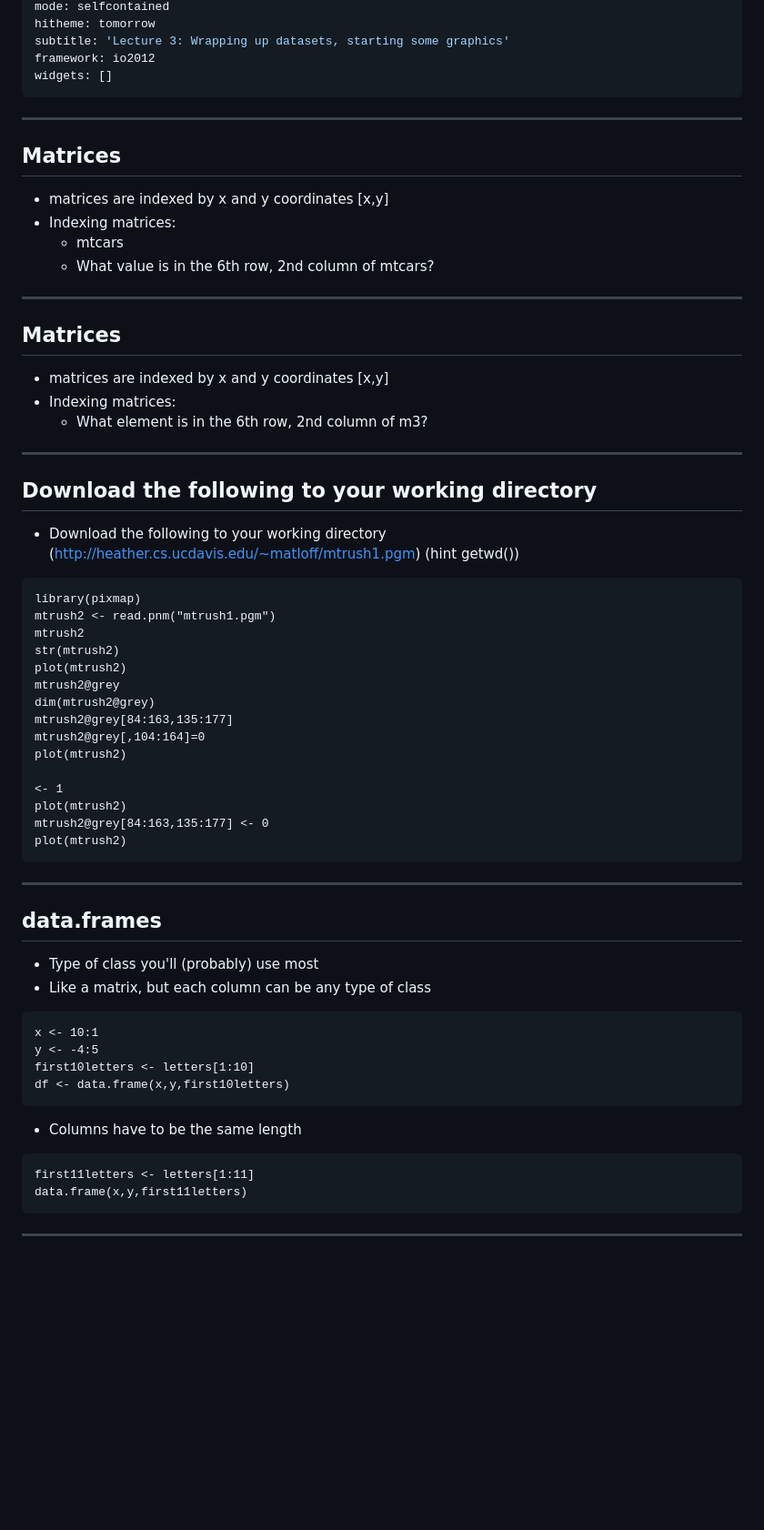
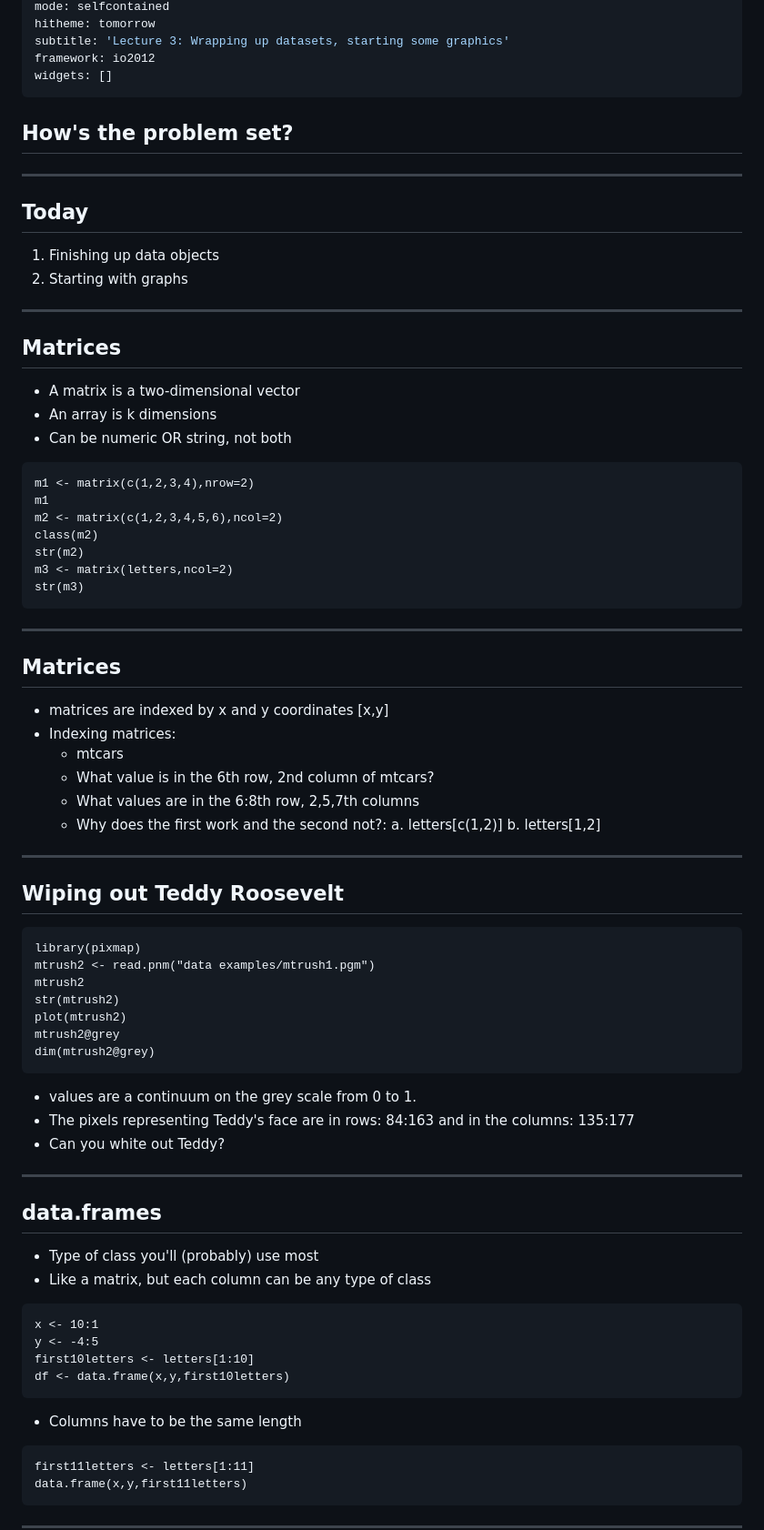
Before and after one commit to ylelkes/R_wav, a Markdown page: Week2-a/Untitled.md, the part around the change printed below. Shown: that part at 91% size. Rendered like a GitHub page; blank space fills up the shorter version.

````diff
--- a/Week2-a/Untitled.md
+++ b/Week2-a/Untitled.md
@@ -11,6 +11,28 @@ subtitle: 'Lecture 3: Wrapping up datasets, starting some graphics'
 framework: io2012
 widgets: []
 ---
+## How's the problem set?
+
+---
+## Today
+1. Finishing up data objects
+2. Starting with graphs
+
+---
+## Matrices
+* A matrix is a two-dimensional vector
+* An array is k dimensions
+* Can be numeric OR string, not both
+
+```
+m1 <- matrix(c(1,2,3,4),nrow=2)
+m1
+m2 <- matrix(c(1,2,3,4,5,6),ncol=2)
+class(m2)
+str(m2)
+m3 <- matrix(letters,ncol=2)
+str(m3)
+```
 
 ---
 ## Matrices
@@ -18,36 +40,28 @@ widgets: []
 * Indexing matrices:
   * mtcars
   * What value is in the 6th row, 2nd column of mtcars?
-
+  * What values are in the 6:8th row, 2,5,7th columns
+  * Why does the first work and the second not?:
+    a. letters[c(1,2)]
+    b. letters[1,2]
 
 ---
-## Matrices
-* matrices are indexed by x and y coordinates [x,y]
-* Indexing matrices:
-  * What element is in the 6th row, 2nd column of m3?
-
----
-## Download the following to your working directory
-* Download the following to your working directory (http://heather.cs.ucdavis.edu/~matloff/mtrush1.pgm) (hint getwd())
-
+## Wiping out Teddy Roosevelt
 
 ```
 library(pixmap)
-mtrush2 <- read.pnm("mtrush1.pgm")
+mtrush2 <- read.pnm("data examples/mtrush1.pgm")
 mtrush2
 str(mtrush2)
 plot(mtrush2)
 mtrush2@grey
 dim(mtrush2@grey)
-mtrush2@grey[84:163,135:177]
-mtrush2@grey[,104:164]=0
-plot(mtrush2)
+```
 
-<- 1
-plot(mtrush2)
-mtrush2@grey[84:163,135:177] <- 0
-plot(mtrush2)
-```
+* values are a continuum on the grey scale from 0 to 1.
+* The pixels representing Teddy's face are in rows: 84:163 and in the columns: 135:177
+* Can you white out Teddy?
+
 
 ---
 ## data.frames
@@ -62,6 +76,7 @@ df <- data.frame(x,y,first10letters)
 ```
 
 * Columns have to be the same length
+
 ```
 first11letters <- letters[1:11]
 data.frame(x,y,first11letters)
````
Also changed, not shown: other parts of Week2-a/Untitled.md (+70 -53 lines), Week2-a/assets/fig/unnamed-chunk-1-1.png (added), Week2-a/assets/fig/unnamed-chunk-2-1.png (added), 8 other files.
